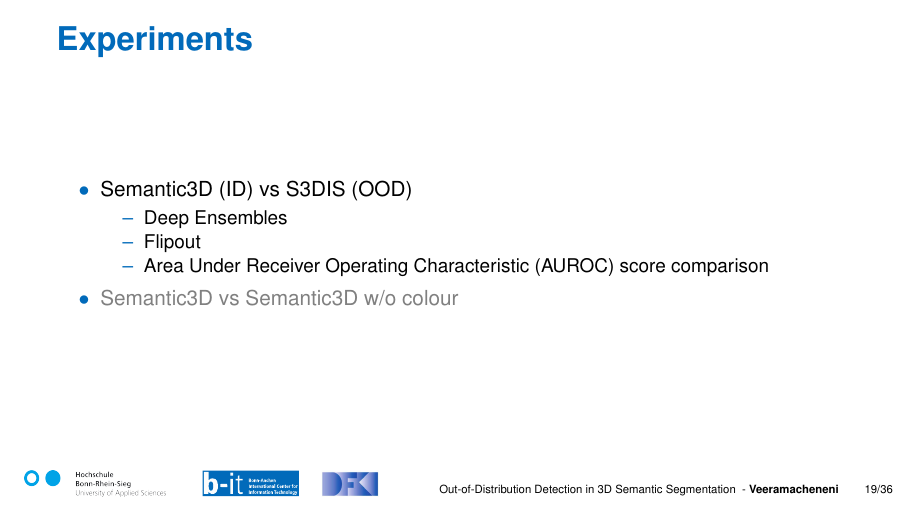
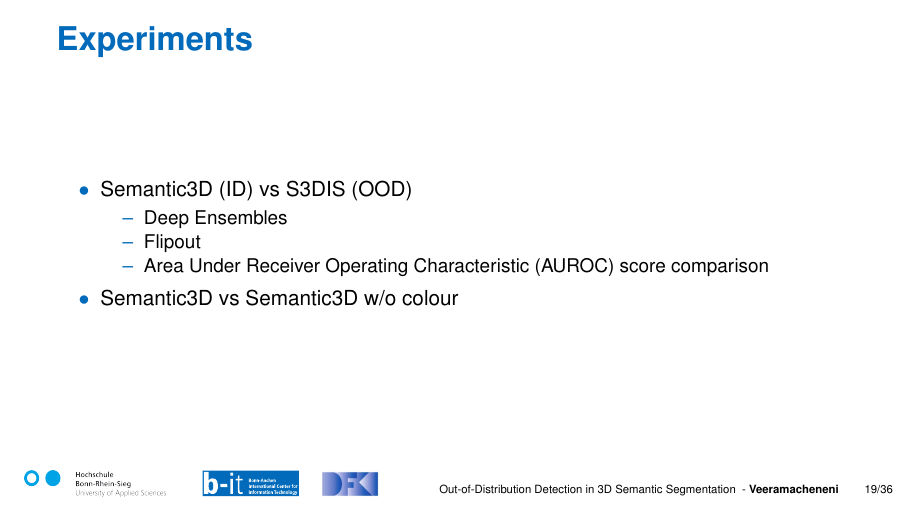
Before and after one commit to lokeshveeramacheneni/MasterThesis-Defence, LaTeX slides (defence_slides.tex): page 26 of 50. Compiled offline with pdfLaTeX.

Commit message:
extra slides

```diff
--- a/defence_slides.tex
+++ b/defence_slides.tex
@@ -410,7 +410,7 @@
             \item Flipout
             \item Area Under Receiver Operating Characteristic (AUROC) score comparison
         \end{itemize}
-        \item \textcolor{gray}{Semantic3D vs Semantic3D w/o colour}
+        \item Semantic3D vs Semantic3D w/o colour
     \end{itemize}
 \end{frame}
 \begin{frame}{Semantic3D vs S3DIS - Deep Ensembles}
```
Also changed, not shown: defence_slides.pdf.
